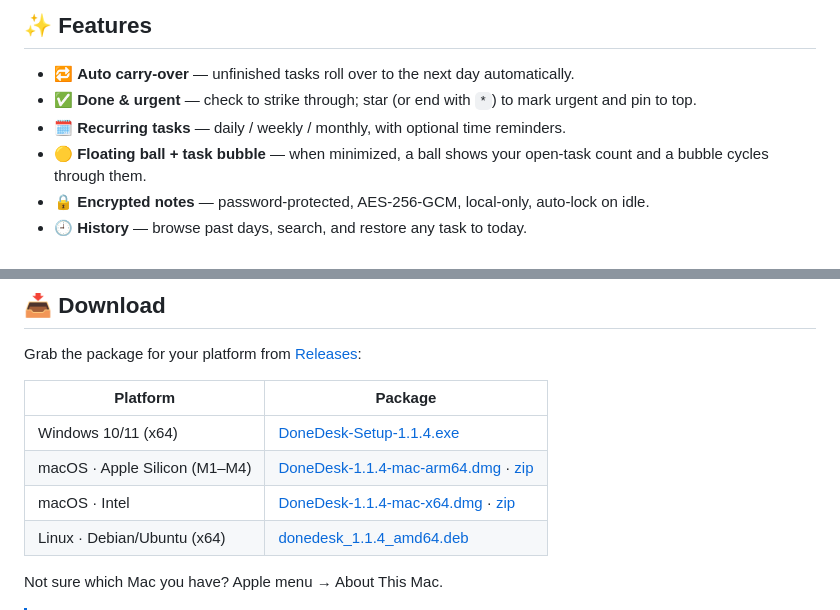
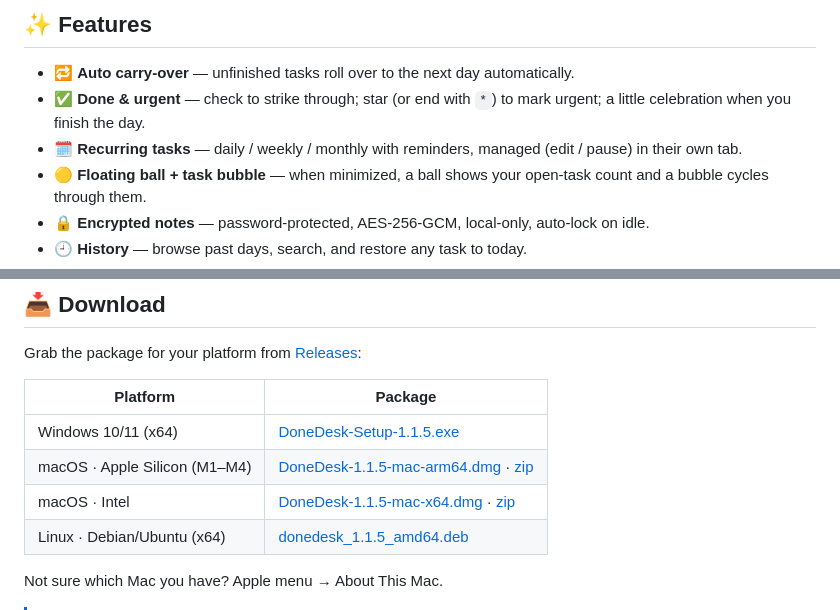
Before and after one commit to gu-success/donedesk, a Markdown page: README.en.md, 2 parts joined by grey strips. Rendered like a GitHub page.

```diff
--- a/README.en.md
+++ b/README.en.md
@@ -14,8 +14,8 @@
 ## ✨ Features
 
 - 🔁 **Auto carry-over** — unfinished tasks roll over to the next day automatically.
-- ✅ **Done & urgent** — check to strike through; star (or end with `*`) to mark urgent and pin to top.
-- 🗓️ **Recurring tasks** — daily / weekly / monthly, with optional time reminders.
+- ✅ **Done & urgent** — check to strike through; star (or end with `*`) to mark urgent; a little celebration when you finish the day.
+- 🗓️ **Recurring tasks** — daily / weekly / monthly with reminders, managed (edit / pause) in their own tab.
 - 🟡 **Floating ball + task bubble** — when minimized, a ball shows your open-task count and a bubble cycles through them.
 - 🔒 **Encrypted notes** — password-protected, AES-256-GCM, local-only, auto-lock on idle.
 - 🕘 **History** — browse past days, search, and restore any task to today.
@@ -35,10 +35,10 @@ Grab the package for your platform from [Releases](https://github.com/gu-success
 
 | Platform | Package |
 |---|---|
-| Windows 10/11 (x64) | [DoneDesk-Setup-1.1.4.exe](https://github.com/gu-success/donedesk/releases/download/v1.1.4/DoneDesk-Setup-1.1.4.exe) |
-| macOS · Apple Silicon (M1–M4) | [DoneDesk-1.1.4-mac-arm64.dmg](https://github.com/gu-success/donedesk/releases/download/v1.1.4/DoneDesk-1.1.4-mac-arm64.dmg) · [zip](https://github.com/gu-success/donedesk/releases/download/v1.1.4/DoneDesk-1.1.4-mac-arm64.zip) |
-| macOS · Intel | [DoneDesk-1.1.4-mac-x64.dmg](https://github.com/gu-success/donedesk/releases/download/v1.1.4/DoneDesk-1.1.4-mac-x64.dmg) · [zip](https://github.com/gu-success/donedesk/releases/download/v1.1.4/DoneDesk-1.1.4-mac-x64.zip) |
-| Linux · Debian/Ubuntu (x64) | [donedesk_1.1.4_amd64.deb](https://github.com/gu-success/donedesk/releases/download/v1.1.4/donedesk_1.1.4_amd64.deb) |
+| Windows 10/11 (x64) | [DoneDesk-Setup-1.1.5.exe](https://github.com/gu-success/donedesk/releases/download/v1.1.5/DoneDesk-Setup-1.1.5.exe) |
+| macOS · Apple Silicon (M1–M4) | [DoneDesk-1.1.5-mac-arm64.dmg](https://github.com/gu-success/donedesk/releases/download/v1.1.5/DoneDesk-1.1.5-mac-arm64.dmg) · [zip](https://github.com/gu-success/donedesk/releases/download/v1.1.5/DoneDesk-1.1.5-mac-arm64.zip) |
+| macOS · Intel | [DoneDesk-1.1.5-mac-x64.dmg](https://github.com/gu-success/donedesk/releases/download/v1.1.5/DoneDesk-1.1.5-mac-x64.dmg) · [zip](https://github.com/gu-success/donedesk/releases/download/v1.1.5/DoneDesk-1.1.5-mac-x64.zip) |
+| Linux · Debian/Ubuntu (x64) | [donedesk_1.1.5_amd64.deb](https://github.com/gu-success/donedesk/releases/download/v1.1.5/donedesk_1.1.5_amd64.deb) |
 
 Not sure which Mac you have? Apple menu  → About This Mac.
 
```
Also changed, not shown: README.md (+6 -6 lines).
